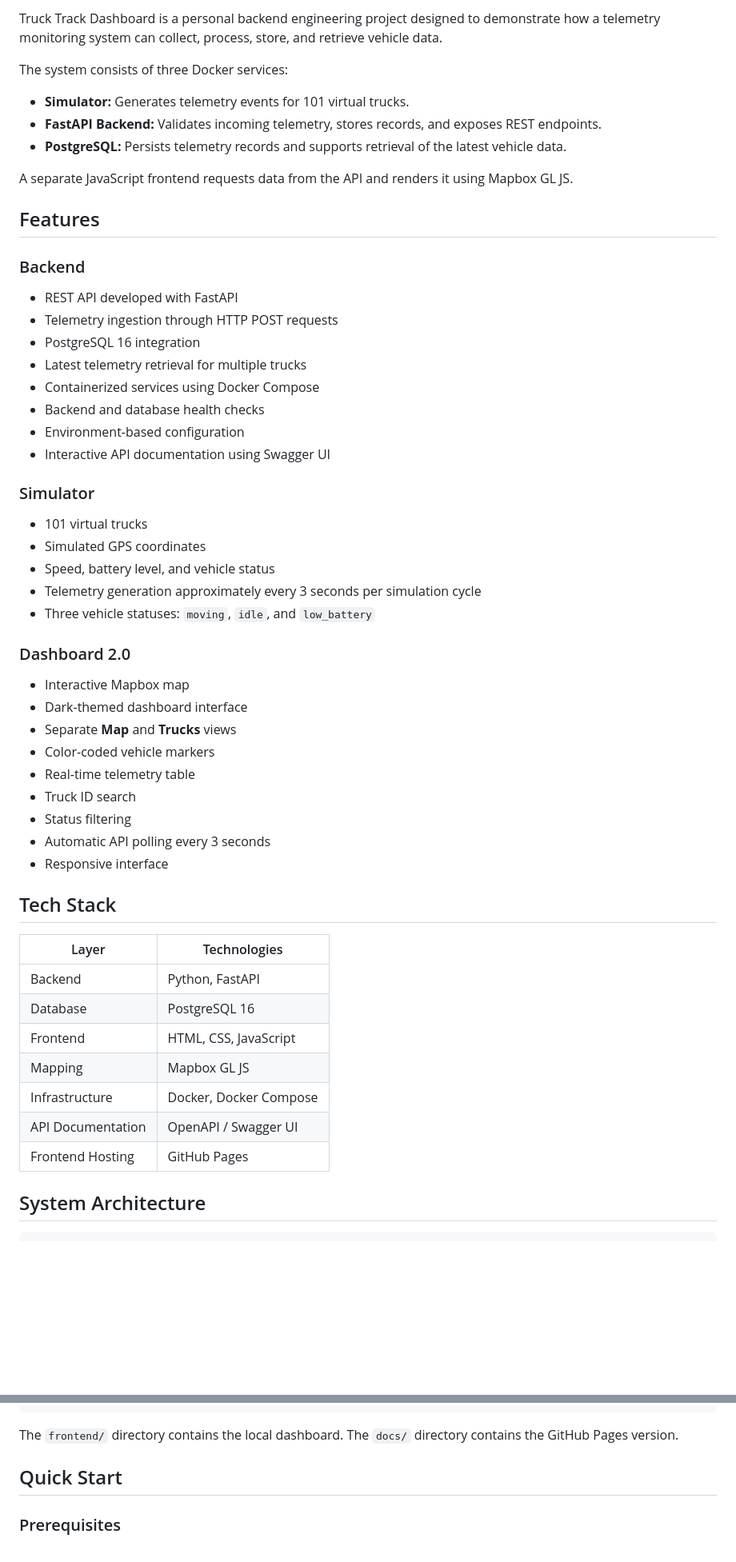
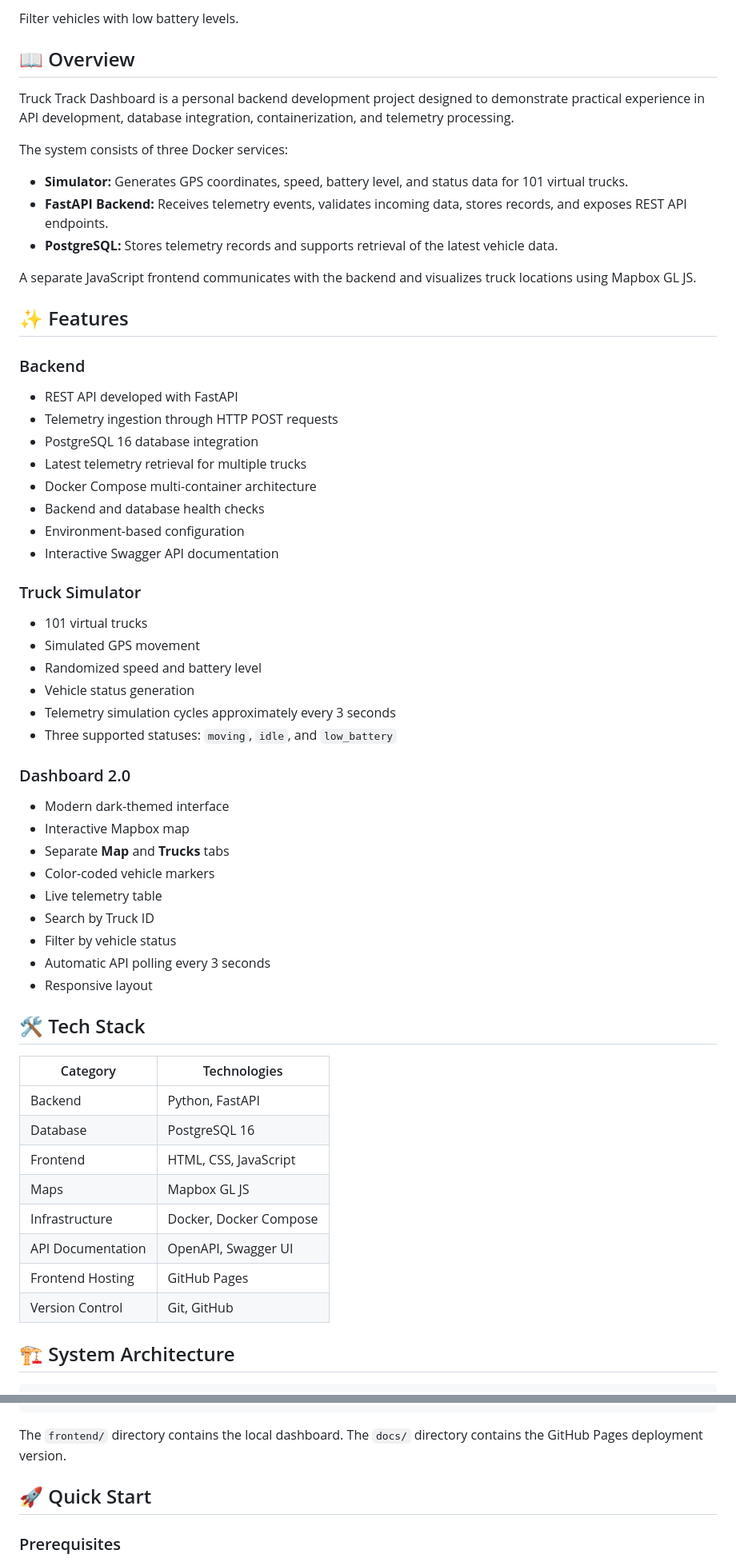
Before and after one commit to admiral8/truck-track-dashboard, a Markdown page: README.md, 2 parts joined by grey strips. Shown at 80% size. GitHub-like rendering; blank space fills up the shorter version.

````diff
--- a/README.md
+++ b/README.md
@@ -40,59 +40,65 @@ Search trucks by ID and filter vehicles by status.
 
-Truck Track Dashboard is a personal backend engineering project designed to demonstrate how a telemetry monitoring system can collect, process, store, and retrieve vehicle data.
+Filter vehicles with low battery levels.
+
+## 📖 Overview
+
+Truck Track Dashboard is a personal backend development project designed to demonstrate practical experience in API development, database integration, containerization, and telemetry processing.
 
 The system consists of three Docker services:
 
-- **Simulator:** Generates telemetry events for 101 virtual trucks.
-- **FastAPI Backend:** Validates incoming telemetry, stores records, and exposes REST endpoints.
-- **PostgreSQL:** Persists telemetry records and supports retrieval of the latest vehicle data.
+- **Simulator:** Generates GPS coordinates, speed, battery level, and status data for 101 virtual trucks.
+- **FastAPI Backend:** Receives telemetry events, validates incoming data, stores records, and exposes REST API endpoints.
+- **PostgreSQL:** Stores telemetry records and supports retrieval of the latest vehicle data.
 
-A separate JavaScript frontend requests data from the API and renders it using Mapbox GL JS.
+A separate JavaScript frontend communicates with the backend and visualizes truck locations using Mapbox GL JS.
 
-## Features
+## ✨ Features
 
 ### Backend
 
 - REST API developed with FastAPI
 - Telemetry ingestion through HTTP POST requests
-- PostgreSQL 16 integration
+- PostgreSQL 16 database integration
 - Latest telemetry retrieval for multiple trucks
-- Containerized services using Docker Compose
+- Docker Compose multi-container architecture
 - Backend and database health checks
 - Environment-based configuration
-- Interactive API documentation using Swagger UI
+- Interactive Swagger API documentation
 
-### Simulator
+### Truck Simulator
 
 - 101 virtual trucks
-- Simulated GPS coordinates
-- Speed, battery level, and vehicle status
-- Telemetry generation approximately every 3 seconds per simulation cycle
-- Three vehicle statuses: `moving`, `idle`, and `low_battery`
+- Simulated GPS movement
+- Randomized speed and battery level
+- Vehicle status generation
+- Telemetry simulation cycles approximately every 3 seconds
+- Three supported statuses: `moving`, `idle`, and `low_battery`
 
 ### Dashboard 2.0
 
+- Modern dark-themed interface
 - Interactive Mapbox map
-- Dark-themed dashboard interface
-- Separate **Map** and **Trucks** views
+- Separate **Map** and **Trucks** tabs
 - Color-coded vehicle markers
-- Real-time telemetry table
-- Truck ID search
-- Status filtering
+- Live telemetry table
+- Search by Truck ID
+- Filter by vehicle status
 - Automatic API polling every 3 seconds
-- Responsive interface
+- Responsive layout
 
-## Tech Stack
+## 🛠 Tech Stack
 
-| Layer | Technologies |
+| Category | Technologies |
 |---|---|
 | Backend | Python, FastAPI |
 | Database | PostgreSQL 16 |
 | Frontend | HTML, CSS, JavaScript |
-| Mapping | Mapbox GL JS |
+| Maps | Mapbox GL JS |
 | Infrastructure | Docker, Docker Compose |
-| API Documentation | OpenAPI / Swagger UI |
+| API Documentation | OpenAPI, Swagger UI |
 | Frontend Hosting | GitHub Pages |
+| Version Control | Git, GitHub |
 
-## System Architecture
+## 🏗 System Architecture
 
 ```text
@@ -160,9 +166,9 @@ truck-track-dashboard/
     └── dashboard01_olb.png
 ```
 
-The `frontend/` directory contains the local dashboard. The `docs/` directory contains the GitHub Pages version.
+The `frontend/` directory contains the local dashboard. The `docs/` directory contains the GitHub Pages deployment version.
 
-## Quick Start
+## 🚀 Quick Start
 
 ### Prerequisites
 
````
Also changed, not shown: other parts of README.md (+101 -91 lines).
